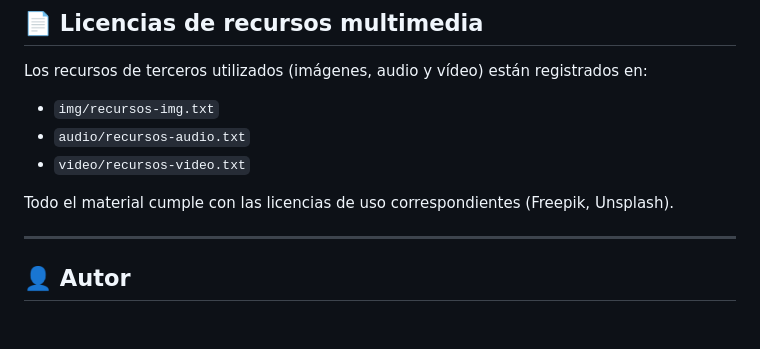
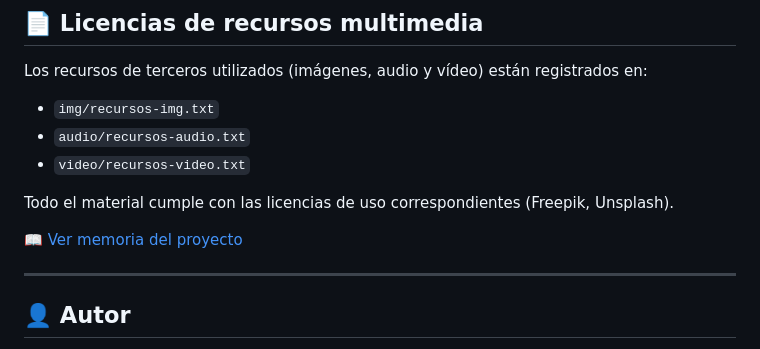
Before and after one commit to spacecrf/drumstore-pro, a Markdown page: README.md, the part around the change. Drawn GitHub-style; blank space fills up the shorter version.

```diff
--- a/README.md
+++ b/README.md
@@ -109,6 +109,8 @@ Los recursos de terceros utilizados (imágenes, audio y vídeo) están registrad
 
 Todo el material cumple con las licencias de uso correspondientes (Freepik, Unsplash).
 
+[📖 Ver memoria del proyecto](memoria_drumstore.pdf)
+
 ---
 
 ## 👤 Autor
```
